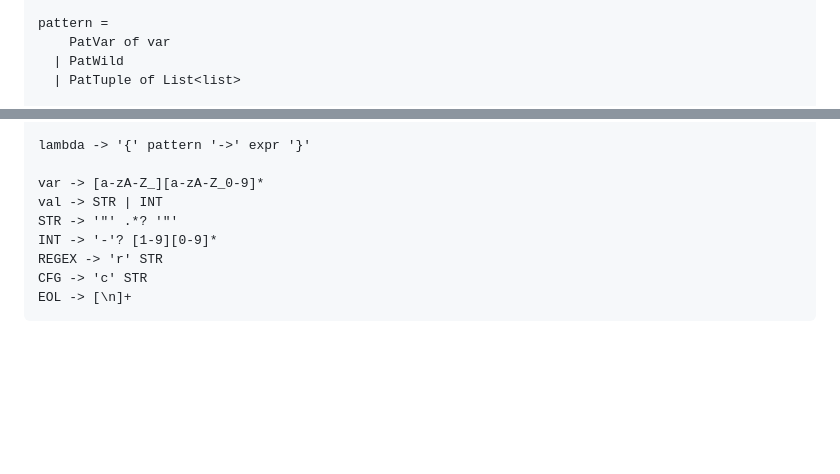
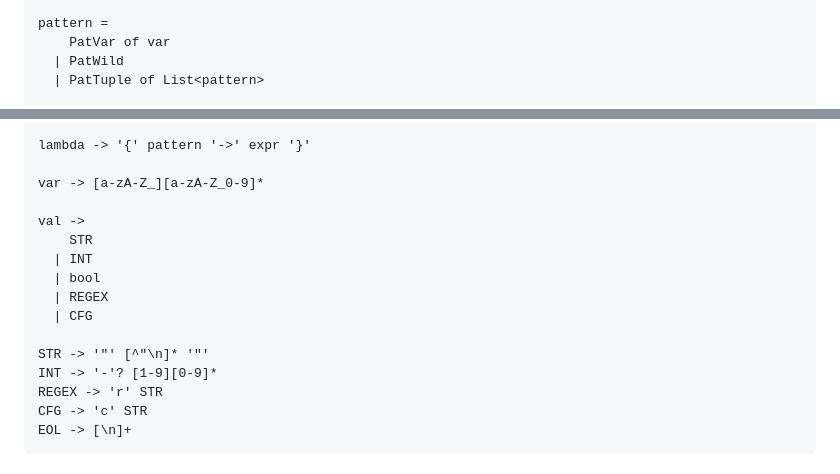
Before and after one commit to FormalLanguageConstrainedPathQuerying/formal-lang-course, a Markdown page: project/syntax.md, 2 parts joined by grey strips. Drawn GitHub-style; blank space fills up the shorter version.

Commit message:
Add better def for string and more val types
Signed-off-by: Arthur Alekseev <57834711+arthur100500@users.noreply.github.com>

```diff
--- a/project/syntax.md
+++ b/project/syntax.md
@@ -43,5 +43,5 @@ expr =
 pattern =
     PatVar of var
   | PatWild
-  | PatTuple of List<list>
+  | PatTuple of List<pattern>
 
@@ -104,8 +107,15 @@ pattern ->
 lambda -> '{' pattern '->' expr '}'
 
 var -> [a-zA-Z_][a-zA-Z_0-9]*
-val -> STR | INT
-STR -> '"' .*? '"'
+
+val ->
+    STR
+  | INT
+  | bool
+  | REGEX
+  | CFG
+
+STR -> '"' [^"\n]* '"'
 INT -> '-'? [1-9][0-9]*
 REGEX -> 'r' STR
 CFG -> 'c' STR
```
Also changed, not shown: other parts of project/syntax.md (+5 -2 lines).
